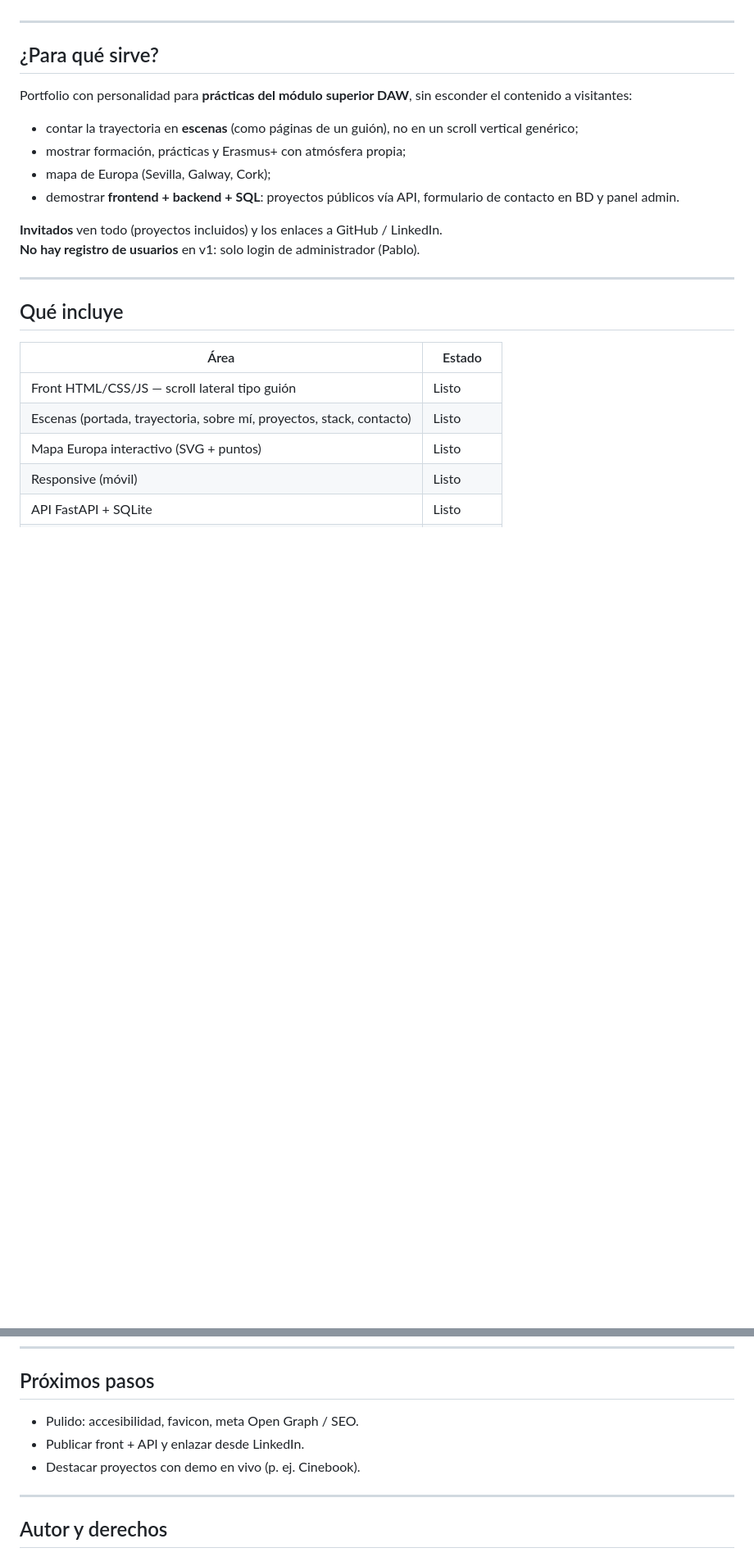
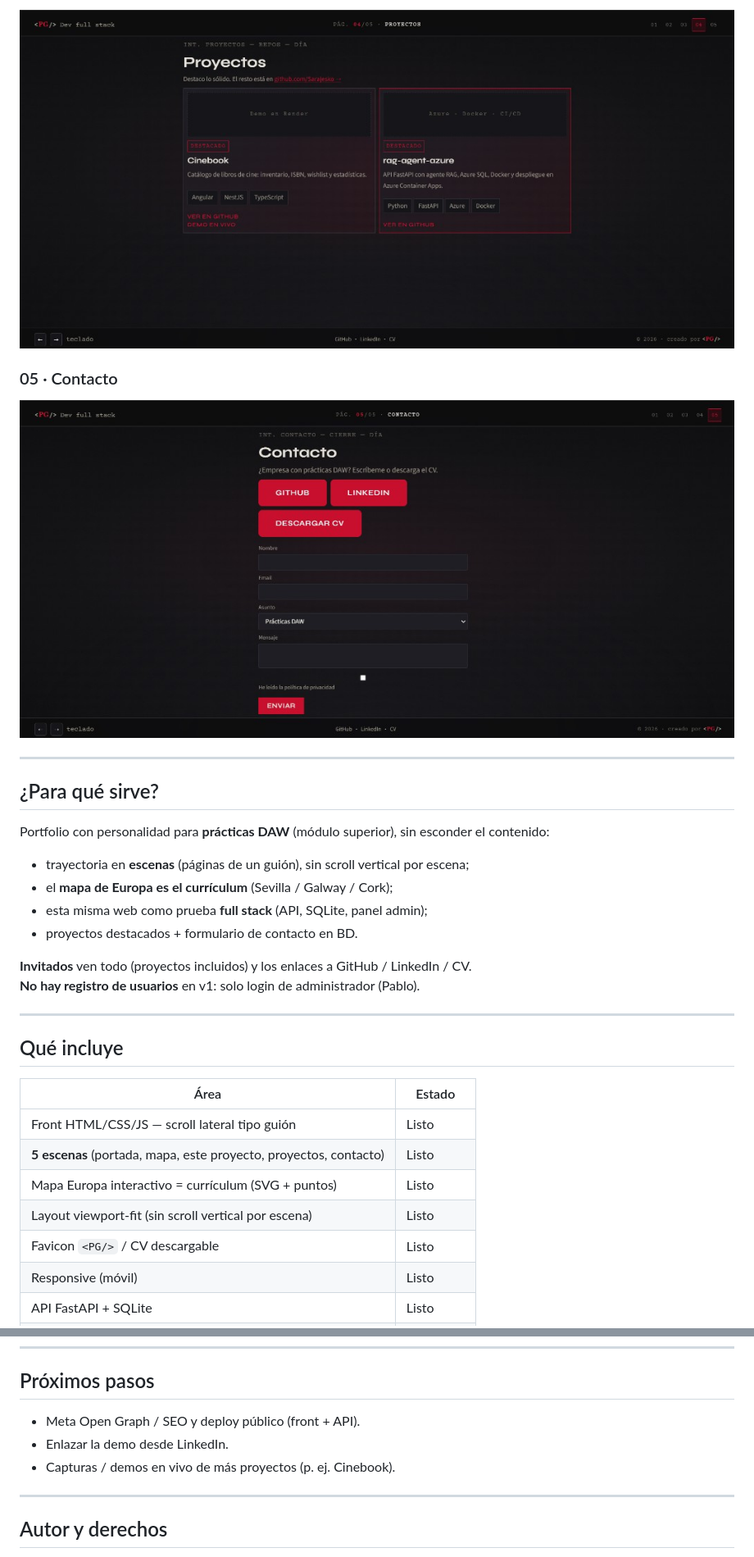
Before and after one commit to Sarajesko/pagina-web-personal, a Markdown page: README.md, 2 parts joined by grey strips. Shown at 82% size. GitHub-like rendering; pictures changed too: docs/screenshots/04-proyectos.png (added), docs/screenshots/05-contacto.png (added); blank space fills up the shorter version.

```diff
--- a/README.md
+++ b/README.md
@@ -30,16 +47,21 @@ Web personal / portfolio con metáfora de **guión** (5 escenas, scroll lateral)
+![Proyectos destacados — Cinebook y rag-agent-azure](docs/screenshots/04-proyectos.png)
+
+### 05 · Contacto
+
+![Contacto — formulario y CV](docs/screenshots/05-contacto.png)
 
 ---
 
 ## ¿Para qué sirve?
 
-Portfolio con personalidad para **prácticas del módulo superior DAW**, sin esconder el contenido a visitantes:
+Portfolio con personalidad para **prácticas DAW** (módulo superior), sin esconder el contenido:
 
-- contar la trayectoria en **escenas** (como páginas de un guión), no en un scroll vertical genérico;
-- mostrar formación, prácticas y Erasmus+ con atmósfera propia;
-- mapa de Europa (Sevilla, Galway, Cork);
-- demostrar **frontend + backend + SQL**: proyectos públicos vía API, formulario de contacto en BD y panel admin.
+- trayectoria en **escenas** (páginas de un guión), sin scroll vertical por escena;
+- el **mapa de Europa es el currículum** (Sevilla / Galway / Cork);
+- esta misma web como prueba **full stack** (API, SQLite, panel admin);
+- proyectos destacados + formulario de contacto en BD.
 
-**Invitados** ven todo (proyectos incluidos) y los enlaces a GitHub / LinkedIn.
+**Invitados** ven todo (proyectos incluidos) y los enlaces a GitHub / LinkedIn / CV.
 **No hay registro de usuarios** en v1: solo login de administrador (Pablo).
 
 ---
@@ -49,8 +71,10 @@ Portfolio con personalidad para **prácticas del módulo superior DAW**, sin esc
 | Área | Estado |
 |------|--------|
 | Front HTML/CSS/JS — scroll lateral tipo guión | Listo |
-| Escenas (portada, trayectoria, sobre mí, proyectos, stack, contacto) | Listo |
-| Mapa Europa interactivo (SVG + puntos) | Listo |
+| **5 escenas** (portada, mapa, este proyecto, proyectos, contacto) | Listo |
+| Mapa Europa interactivo = currículum (SVG + puntos) | Listo |
+| Layout viewport-fit (sin scroll vertical por escena) | Listo |
+| Favicon `<PG/>` / CV descargable | Listo |
 | Responsive (móvil) | Listo |
 | API FastAPI + SQLite | Listo |
 | `POST /api/contact` — mensajes en BD | Listo |
@@ -287,9 +329,9 @@ Arquitectura clara: modelos SQL · routers FastAPI · front estático.
 
 ## Próximos pasos
 
-- Pulido: accesibilidad, favicon, meta Open Graph / SEO.
-- Publicar front + API y enlazar desde LinkedIn.
-- Destacar proyectos con demo en vivo (p. ej. Cinebook).
+- Meta Open Graph / SEO y deploy público (front + API).
+- Enlazar la demo desde LinkedIn.
+- Capturas / demos en vivo de más proyectos (p. ej. Cinebook).
 
 ---
 
```
Also changed, not shown: other parts of README.md (+63 -28 lines), docs/screenshots/01-portada.png (added), docs/screenshots/02-mapa.png (added).
